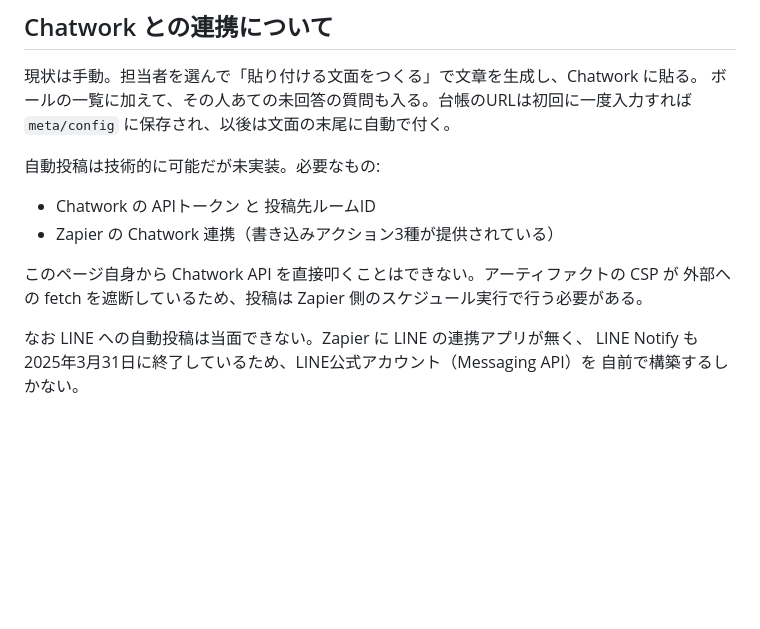
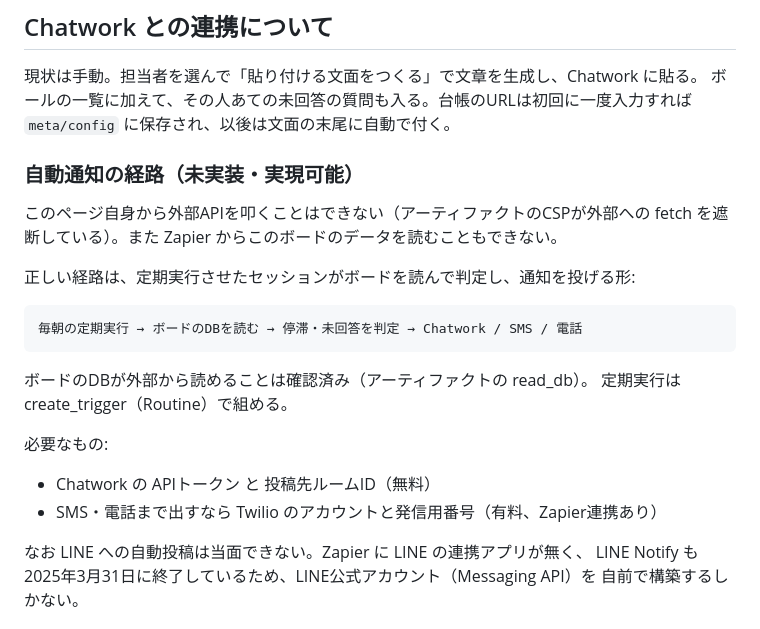
Before and after one commit to kowyandrew/-, a Markdown page: README.md, the part around the change. Rendered like a GitHub page; blank space fills up the shorter version.

Commit message:
自動通知の経路の説明を訂正
Zapier からこのボードのデータは読めないため、前回書いた「Zapier側の
スケジュール実行で投稿する」は成立しない。

正しくは、定期実行したセッションがアーティファクトの read_db でボードを
読み、判定した上で通知を投げる。read_db でボードのデータが外部から
読めることは実際に確認した。

Co-Authored-By: Claude Opus 5 <noreply@anthropic.com>
Claude-Session: https://claude.ai/code/session_01AiwjzENmhh97bdtCqdSjZE

```diff
--- a/README.md
+++ b/README.md
@@ -56,13 +56,22 @@
 ボールの一覧に加えて、その人あての未回答の質問も入る。台帳のURLは初回に一度入力すれば
 `meta/config` に保存され、以後は文面の末尾に自動で付く。
 
-自動投稿は技術的に可能だが未実装。必要なもの:
+### 自動通知の経路（未実装・実現可能）
 
-- Chatwork の APIトークン と 投稿先ルームID
-- Zapier の Chatwork 連携（書き込みアクション3種が提供されている）
+このページ自身から外部APIを叩くことはできない（アーティファクトのCSPが外部への
+fetch を遮断している）。また Zapier からこのボードのデータを読むこともできない。
 
-このページ自身から Chatwork API を直接叩くことはできない。アーティファクトの CSP が
-外部への fetch を遮断しているため、投稿は Zapier 側のスケジュール実行で行う必要がある。
+正しい経路は、定期実行させたセッションがボードを読んで判定し、通知を投げる形:
+
+    毎朝の定期実行 → ボードのDBを読む → 停滞・未回答を判定 → Chatwork / SMS / 電話
+
+ボードのDBが外部から読めることは確認済み（アーティファクトの read_db）。
+定期実行は create_trigger（Routine）で組める。
+
+必要なもの:
+
+- Chatwork の APIトークン と 投稿先ルームID（無料）
+- SMS・電話まで出すなら Twilio のアカウントと発信用番号（有料、Zapier連携あり）
 
 なお LINE への自動投稿は当面できない。Zapier に LINE の連携アプリが無く、
 LINE Notify も 2025年3月31日に終了しているため、LINE公式アカウント（Messaging API）を
```
